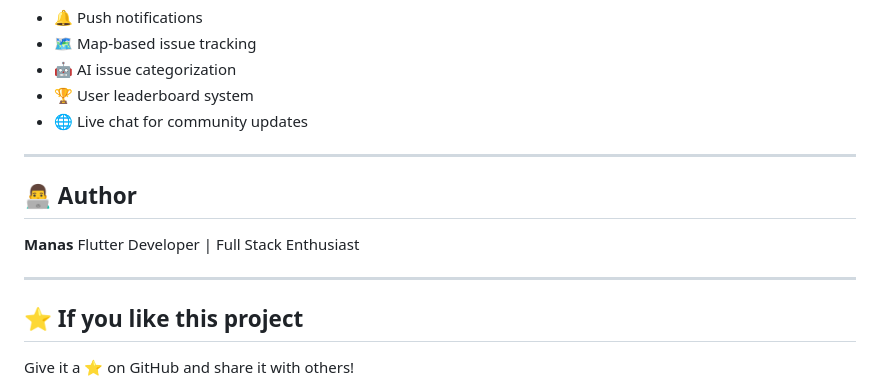
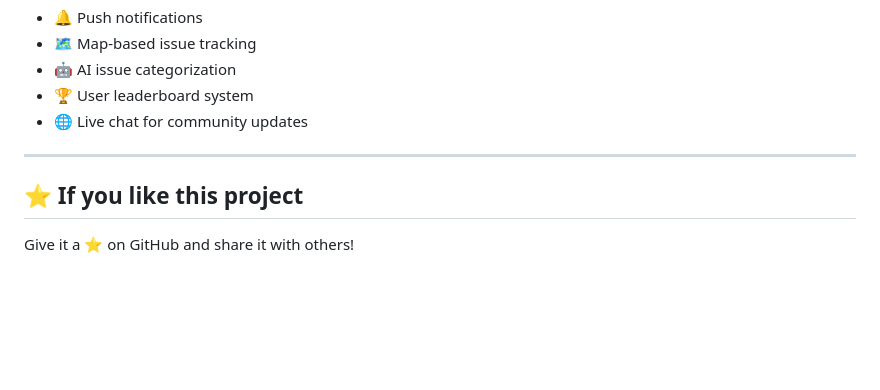
Before and after one commit to mahamoorthi22007/LocalPulse, a Markdown page: README.md, the part around the change. Drawn GitHub-style; blank space fills up the shorter version.

```diff
--- a/README.md
+++ b/README.md
@@ -175,13 +175,6 @@ final String baseUrl = "http://YOUR_IP:8000";
 
 ---
 
-## 👨‍💻 Author
-
-**Manas**
-Flutter Developer | Full Stack Enthusiast
-
----
-
 ## ⭐ If you like this project
 
 Give it a ⭐ on GitHub and share it with others!
```
